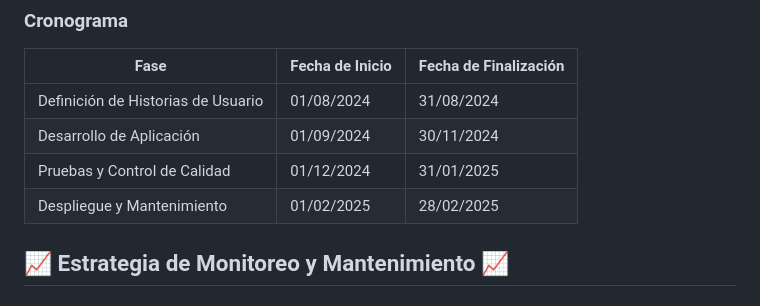
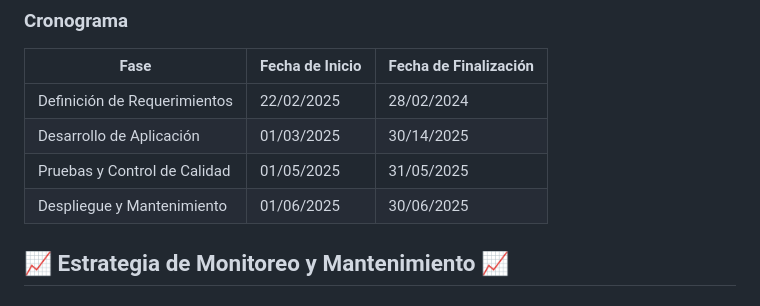
Before and after one commit to jessicacusma/videojuegos, a Markdown page: documentacion.md, the part around the change. GitHub-like rendering.

```diff
--- a/documentacion.md
+++ b/documentacion.md
@@ -121,10 +121,10 @@ Se asignará un presupuesto inicial para cubrir los gastos de desarrollo, market
 
 | Fase                               | Fecha de Inicio | Fecha de Finalización |
 | ---------------------------------- | --------------- | --------------------- |
-| Definición de Historias de Usuario | 01/08/2024      | 31/08/2024            |
-| Desarrollo de Aplicación           | 01/09/2024      | 30/11/2024            |
-| Pruebas y Control de Calidad       | 01/12/2024      | 31/01/2025            |
-| Despliegue y Mantenimiento         | 01/02/2025      | 28/02/2025            |
+| Definición de Requerimientos       | 22/02/2025      | 28/02/2024            |
+| Desarrollo de Aplicación           | 01/03/2025      | 30/14/2025            |
+| Pruebas y Control de Calidad       | 01/05/2025      | 31/05/2025            |
+| Despliegue y Mantenimiento         | 01/06/2025      | 30/06/2025            |
 
 ## 📈 Estrategia de Monitoreo y Mantenimiento 📈
 ### Plan de Monitoreo y Mantenimiento
```
